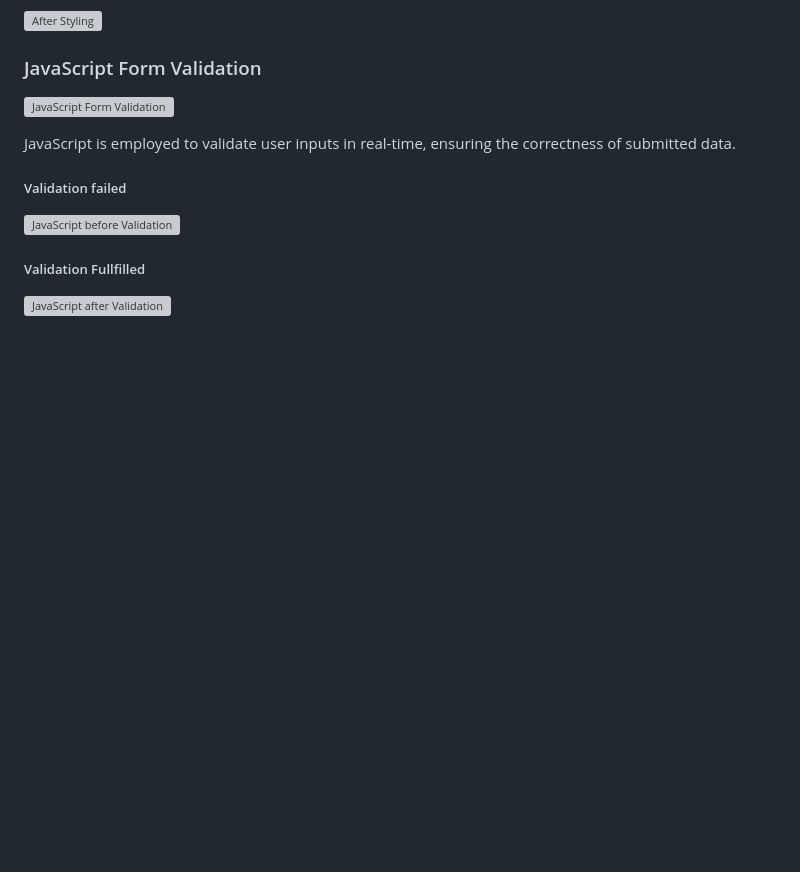
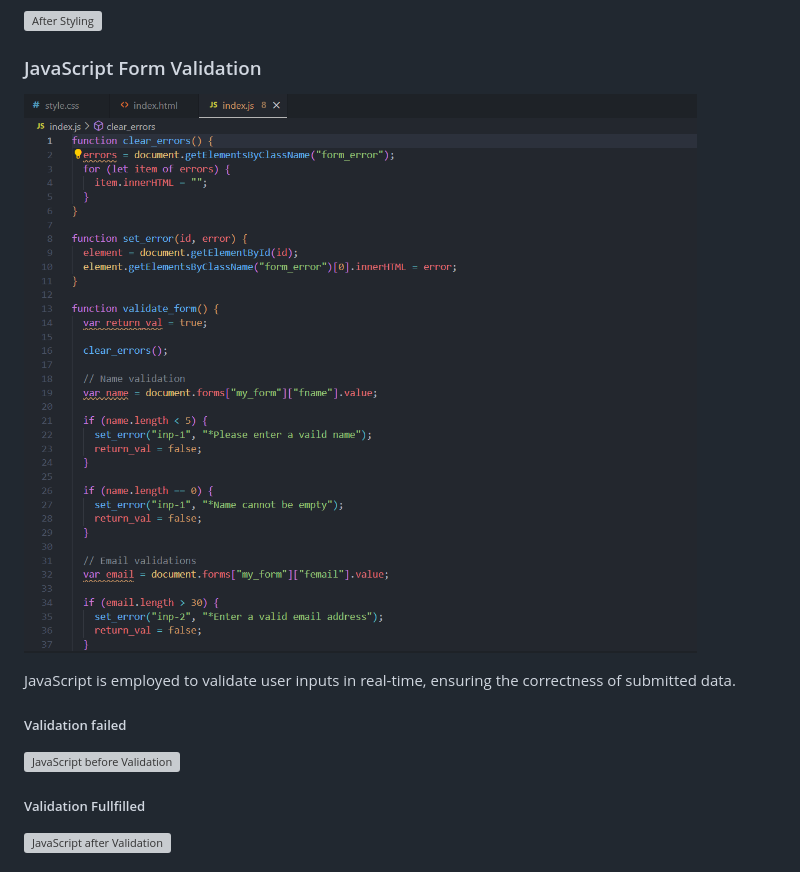
Before and after one commit to Abhijais2003/LPU_Registration_portal, a Markdown page: README.md, the part around the change printed below. GitHub-like rendering; blank space fills up the shorter version; grey boxes are pictures that could not be loaded.

Commit message:
update all the required screenshot

```diff
--- a/README.md
+++ b/README.md
@@ -64,7 +64,7 @@ CSS styling brings life to the registration form, enhancing its visual appeal an
 
 ### JavaScript Form Validation
 
-![JavaScript Form Validation](Screenshot/Validation_before.png)
+![JavaScript Form Validation](Screenshot/form_validation.png)
 
 JavaScript is employed to validate user inputs in real-time, ensuring the correctness of submitted data.
 
```
Also changed, not shown: other parts of README.md (+2 -1 lines).
